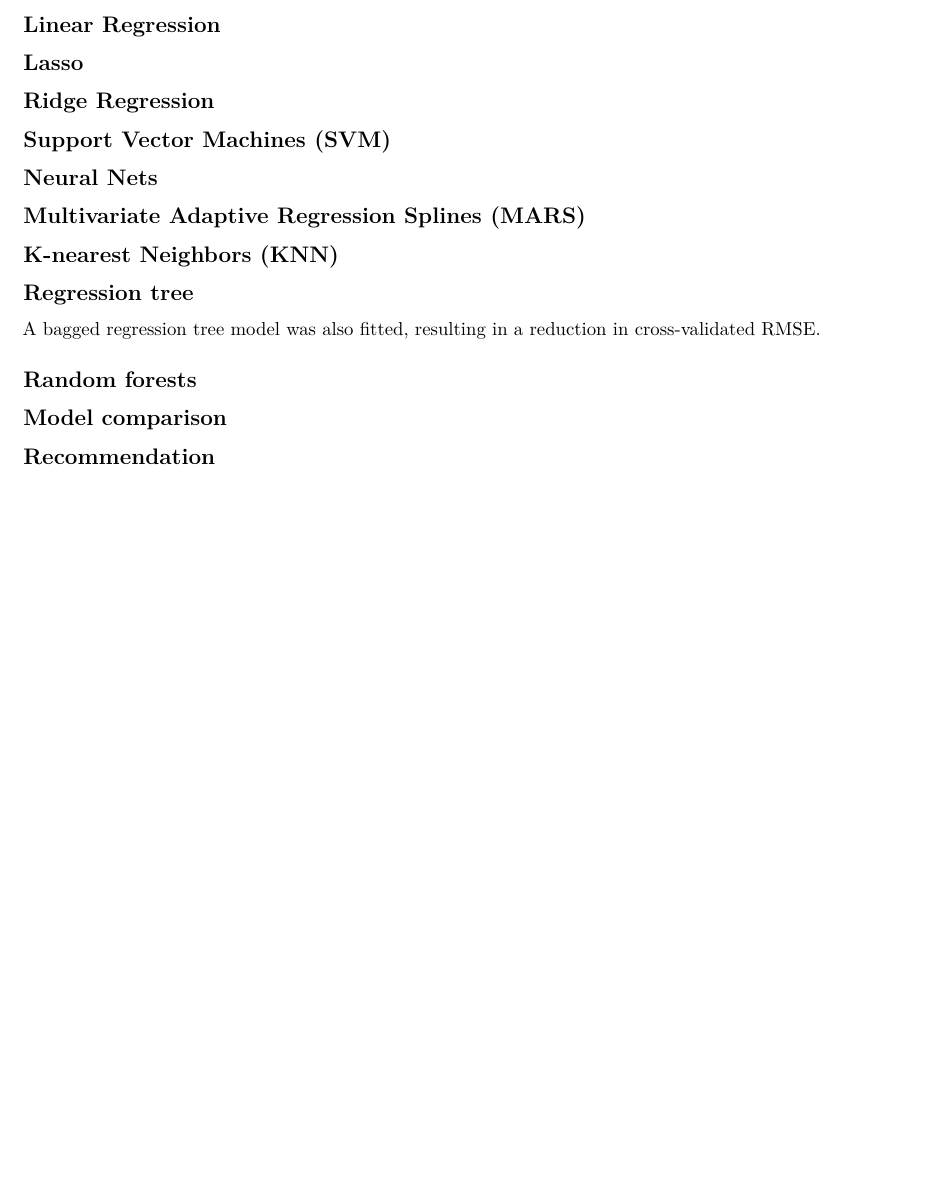
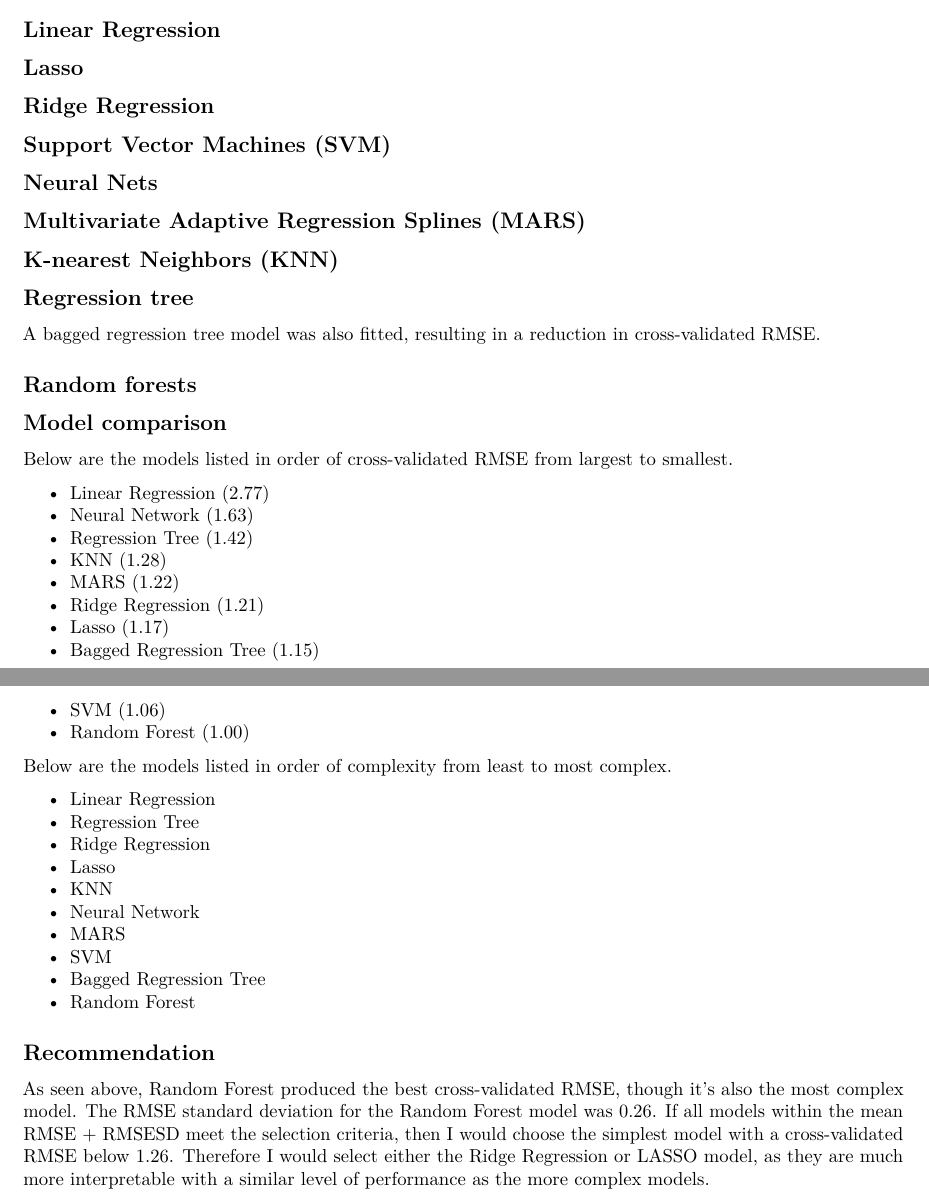
Before and after one commit to alexcz12/flight-delay-risk-modeling, an R Markdown document (HW2/homework2Regression_Alex Czerkawski.Rmd): part of the page before the commit and two parts of pages 1 and 2 of 2 after it, the two joined at a grey line, cut so that both start at the same text, the shorter picture padded with empty space. Rendered offline with R 4.5, knitr and Pandoc, then LaTeX, with nearby package versions; the code chunks are not run, so their results and figures are left out.

Commit message:
HW2 - Discussion section/Fully complete

```diff
--- a/HW2/homework2Regression_Alex Czerkawski.Rmd
+++ b/HW2/homework2Regression_Alex Czerkawski.Rmd
@@ -204,6 +204,32 @@ rfTune
 
 ## Model comparison
 
+Below are the models listed in order of cross-validated RMSE from largest to smallest.
 
+- Linear Regression (2.77)
+- Neural Network (1.63)
+- Regression Tree (1.42)
+- KNN (1.28)
+- MARS (1.22)
+- Ridge Regression (1.21)
+- Lasso (1.17)
+- Bagged Regression Tree (1.15)
+- SVM (1.06)
+- Random Forest (1.00)
+
+Below are the models listed in order of complexity from least to most complex.
+
+- Linear Regression
+- Regression Tree
+- Ridge Regression
+- Lasso
+- KNN
+- Neural Network
+- MARS
+- SVM
+- Bagged Regression Tree
+- Random Forest
 
 ## Recommendation
+
+As seen above, Random Forest produced the best cross-validated RMSE, though it's also the most complex model. The RMSE standard deviation for the Random Forest model was 0.26. If all models within the mean RMSE + RMSESD meet the selection criteria, then I would choose the simplest model with a cross-validated RMSE below 1.26. Therefore I would select either the Ridge Regression or LASSO model, as they are much more interpretable with a similar level of performance as the more complex models.
```
Also changed, not shown: HW2/homework2Regression_Alex-Czerkawski.pdf (added), HW2/homework2Regression_Alex Czerkawski.Rmd (2 more changed lines).
